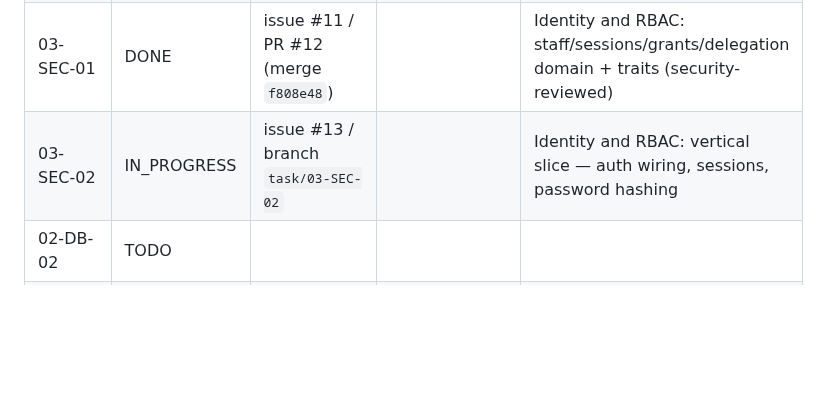
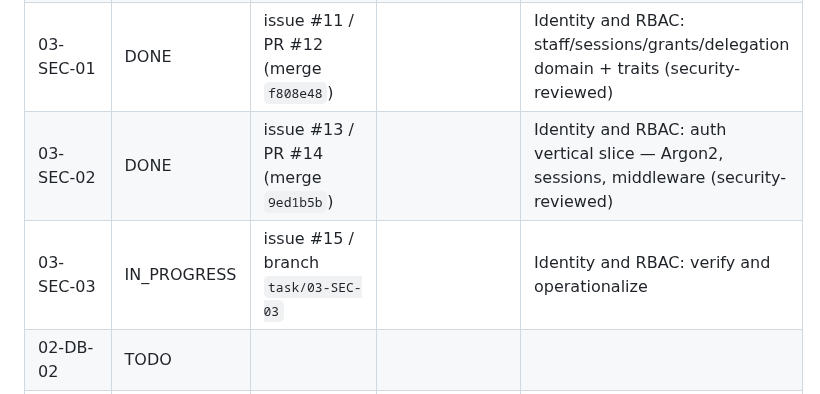
Before and after one commit to Gane2506/rust-crm, a Markdown page: docs/handoff/TASK_LEDGER.md, the part around the change. GitHub-like rendering; blank space fills up the shorter version.

Commit message:
03-SEC-02 DONE (PR #14); 03-SEC-03 IN_PROGRESS (issue #15)

```diff
--- a/docs/handoff/TASK_LEDGER.md
+++ b/docs/handoff/TASK_LEDGER.md
@@ -11,7 +11,8 @@ Statuses: TODO / IN_PROGRESS / BLOCKED / DONE. Never mark DONE without linked co
 | 02-DB-02 | DONE | issue #7 / PR #8 (merge `1593a42`) | | Persistence foundation: Postgres vertical slice — API runs on SQLx repositories |
 | 02-DB-03 | DONE | issue #9 / PR #10 (merge `00458f8`) | | Persistence foundation: verify + operationalize (migration tests, seed/migrate CLI, /readyz, ops docs) |
 | 03-SEC-01 | DONE | issue #11 / PR #12 (merge `f808e48`) | | Identity and RBAC: staff/sessions/grants/delegation domain + traits (security-reviewed) |
-| 03-SEC-02 | IN_PROGRESS | issue #13 / branch `task/03-SEC-02` | | Identity and RBAC: vertical slice — auth wiring, sessions, password hashing |
+| 03-SEC-02 | DONE | issue #13 / PR #14 (merge `9ed1b5b`) | | Identity and RBAC: auth vertical slice — Argon2, sessions, middleware (security-reviewed) |
+| 03-SEC-03 | IN_PROGRESS | issue #15 / branch `task/03-SEC-03` | | Identity and RBAC: verify and operationalize |
 | 02-DB-02 | TODO | | | |
 | 02-DB-03 | TODO | | | |
 | 03-SEC-01 | TODO | | | |
```
Also changed, not shown: README.md (+1 -1 lines).
